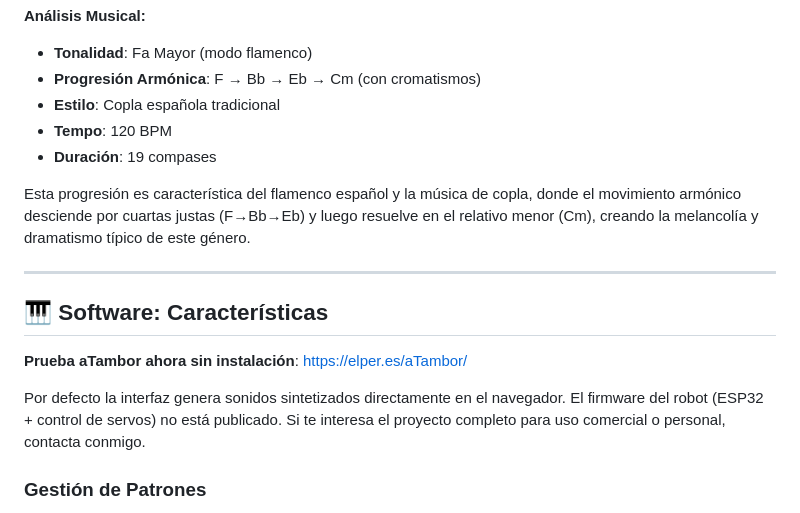
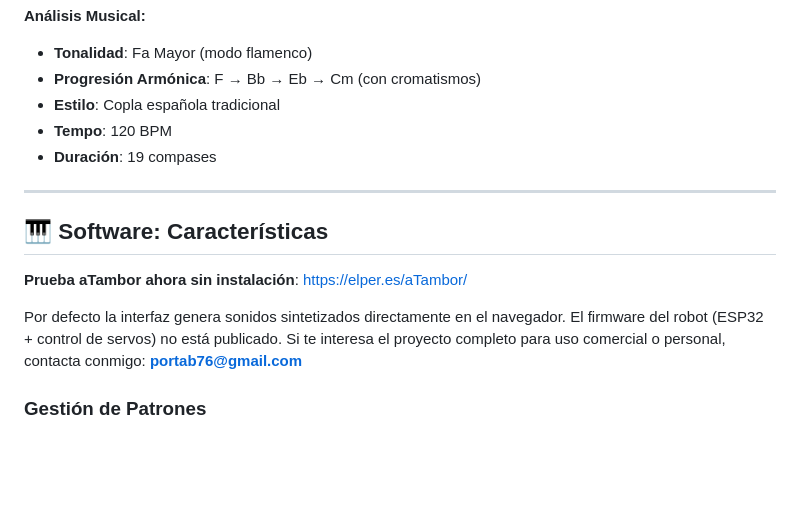
Before and after one commit to portab76/aTambor, a Markdown page: README.md, the part around the change. Rendered like a GitHub page; blank space fills up the shorter version.

Commit message:
no message

```diff
--- a/README.md
+++ b/README.md
@@ -27,14 +27,12 @@ Demostración del hardware tocando una copla española tradicional. El archivo u
 - **Tempo**: 120 BPM
 - **Duración**: 19 compases
 
-Esta progresión es característica del flamenco español y la música de copla, donde el movimiento armónico desciende por cuartas justas (F→Bb→Eb) y luego resuelve en el relativo menor (Cm), creando la melancolía y dramatismo típico de este género.
-
 ---
 ## 🎹 Software: Características
 
 **Prueba aTambor ahora sin instalación**: https://elper.es/aTambor/
 
-Por defecto la interfaz genera sonidos sintetizados directamente en el navegador. El firmware del robot (ESP32 + control de servos) no está publicado. Si te interesa el proyecto completo para uso comercial o personal, contacta conmigo.
+Por defecto la interfaz genera sonidos sintetizados directamente en el navegador. El firmware del robot (ESP32 + control de servos) no está publicado. Si te interesa el proyecto completo para uso comercial o personal, contacta conmigo: **portab76@gmail.com**
 
 ### Gestión de Patrones
 - **Guardar/Cargar**: Exporta patrones en JSON
```
